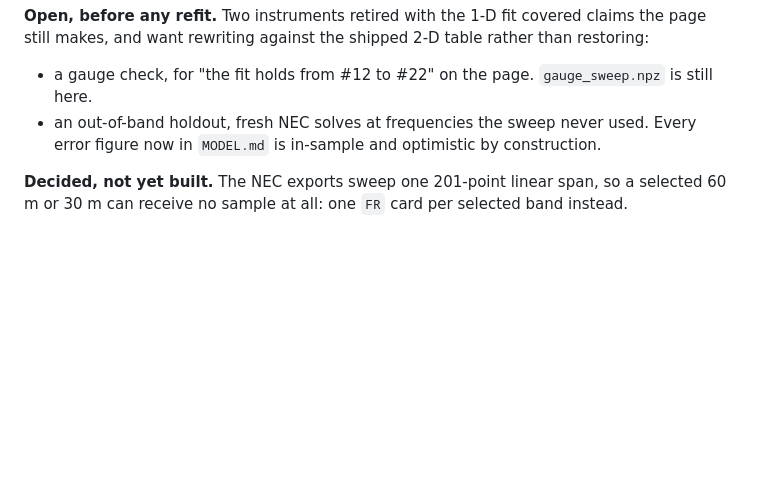
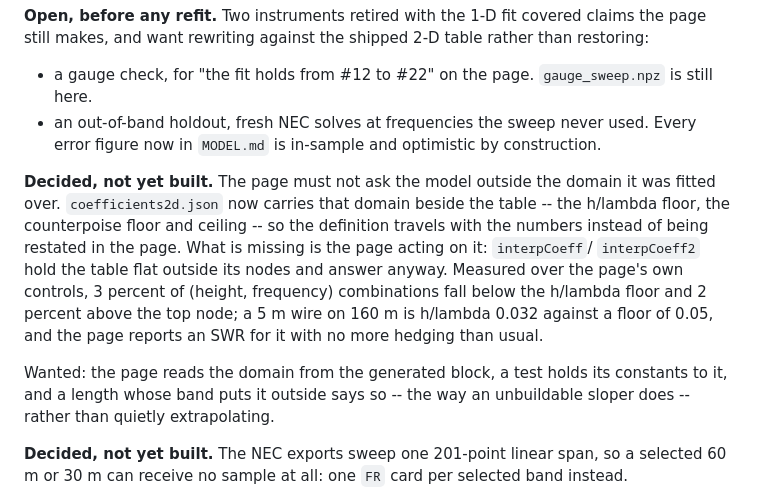
Before and after one commit to charlieh0tel/endfed, a Markdown page: docs/TODO.md, the part around the change. Rendered like a GitHub page; blank space fills up the shorter version.

Commit message:
track the page-side domain check
The model states its domain now; the page still restates the numbers and
extrapolates past them without saying so.  Measured over its own
controls, 3 percent of (height, frequency) combinations sit below the
h/lambda floor and 2 percent above the top node.

```diff
--- a/docs/TODO.md
+++ b/docs/TODO.md
@@ -393,6 +393,21 @@ shipped 2-D table rather than restoring:
   never used.  Every error figure now in `MODEL.md` is in-sample and
   optimistic by construction.
 
+**Decided, not yet built.**  The page must not ask the model outside the
+domain it was fitted over.  `coefficients2d.json` now carries that domain
+beside the table -- the h/lambda floor, the counterpoise floor and ceiling
+-- so the definition travels with the numbers instead of being restated in
+the page.  What is missing is the page acting on it: `interpCoeff`/
+`interpCoeff2` hold the table flat outside its nodes and answer anyway.
+Measured over the page's own controls, 3 percent of (height, frequency)
+combinations fall below the h/lambda floor and 2 percent above the top
+node; a 5 m wire on 160 m is h/lambda 0.032 against a floor of 0.05, and
+the page reports an SWR for it with no more hedging than usual.
+
+Wanted: the page reads the domain from the generated block, a test holds
+its constants to it, and a length whose band puts it outside says so --
+the way an unbuildable sloper does -- rather than quietly extrapolating.
+
 **Decided, not yet built.**  The NEC exports sweep one 201-point linear
 span, so a selected 60 m or 30 m can receive no sample at all: one `FR`
 card per selected band instead.
```
